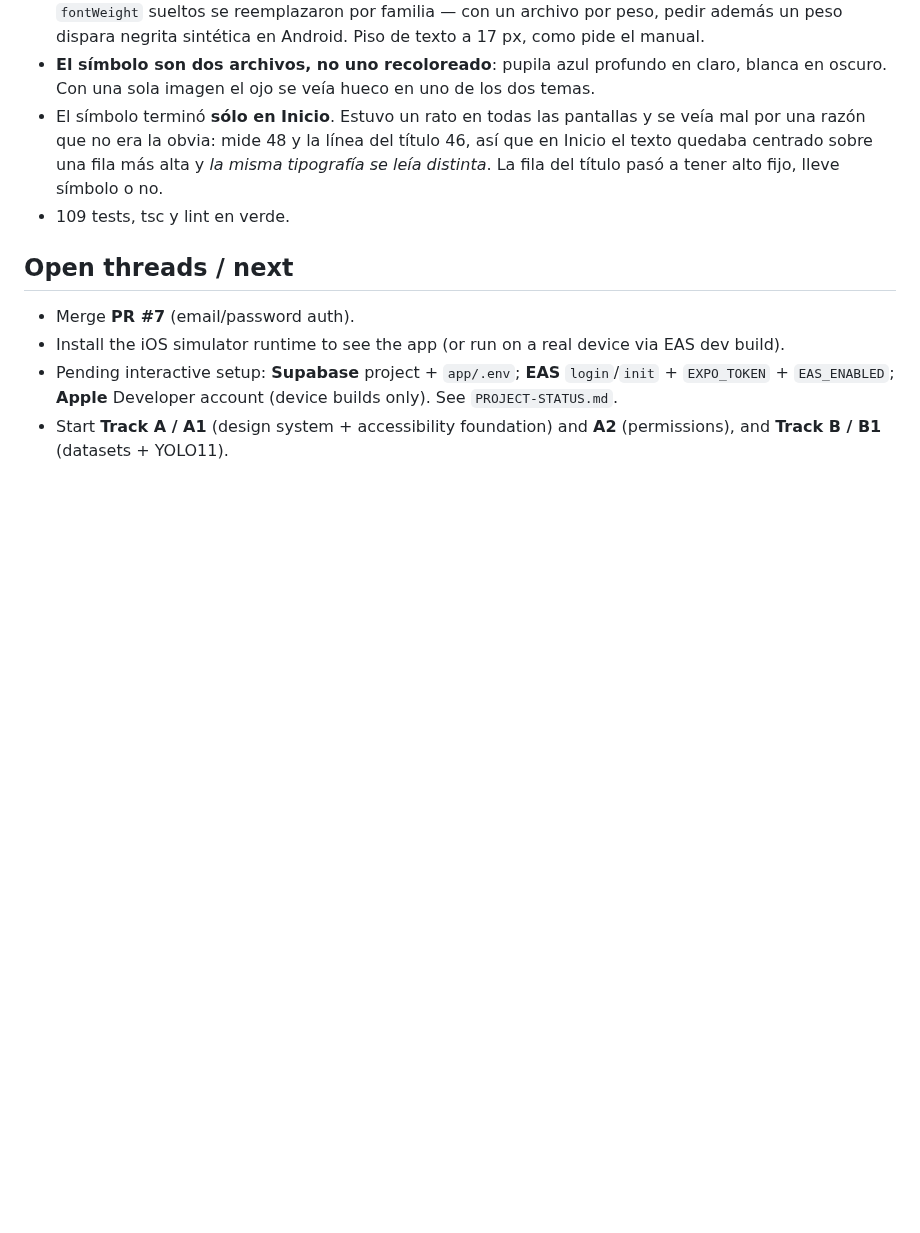
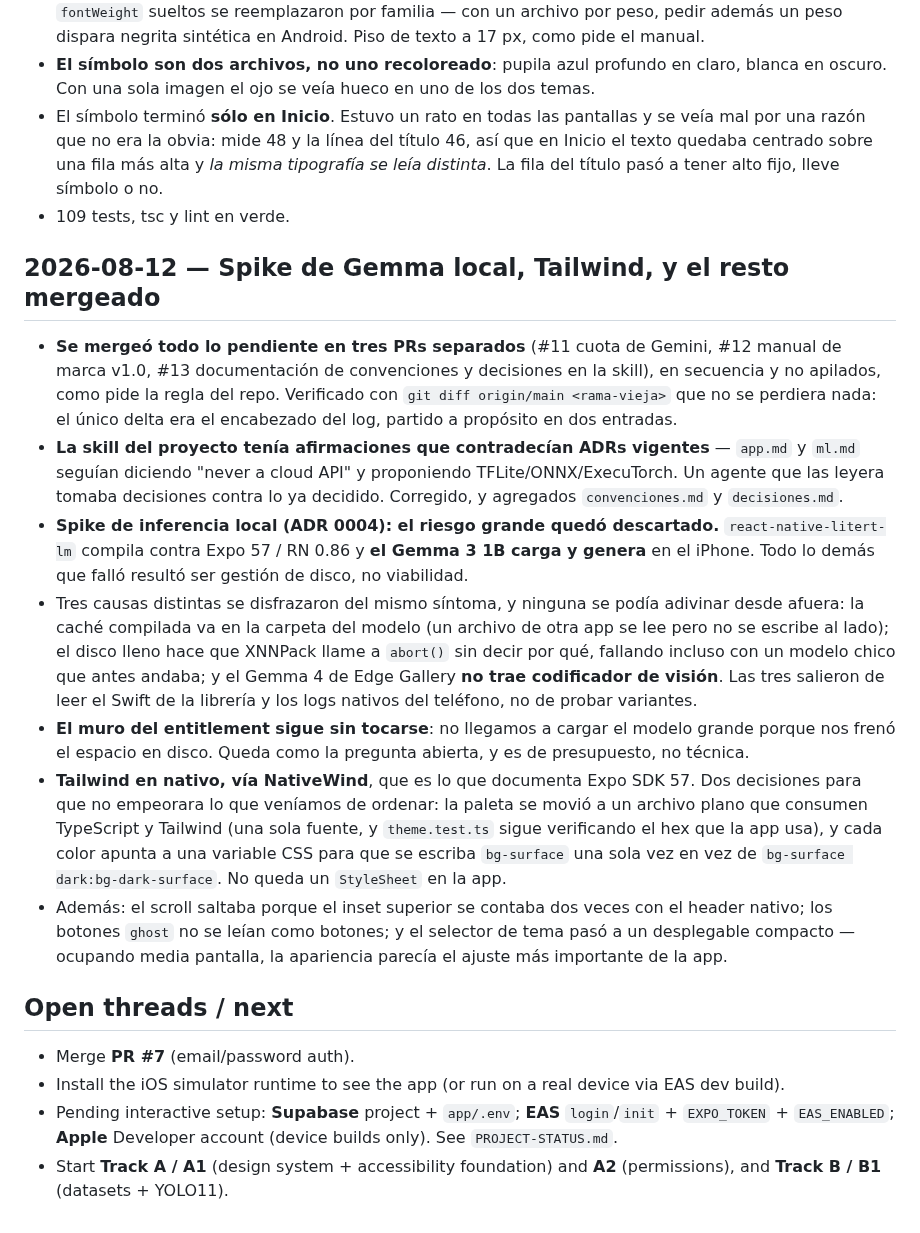
Before and after one commit to juanlu-a/viro_vision, a Markdown page: docs/SESSION-LOG.md, the part around the change. Drawn GitHub-style; blank space fills up the shorter version.

Commit message:
docs: resultados del spike de LiteRT-LM en ADR 0004 y log de sesión
Lo medido, no lo estimado: la librería compila contra Expo 57 / RN 0.86 y el
Gemma 3 1B carga y genera en el iPhone. Cinco correcciones al ADR (URL, modelo
objetivo, tamaños reales, estado de la API Swift, y que la Raspberry Pi 5 sí
corre el modelo) y cuatro restricciones nuevas encontradas al usarlo.

Queda explícito lo que **no** se midió: el entitlement de direccionamiento
extendido sigue sin ponerse a prueba porque nos frenó el disco, no la memoria.

```diff
--- a/docs/SESSION-LOG.md
+++ b/docs/SESSION-LOG.md
@@ -238,6 +238,36 @@ for the forward plan see [`ROADMAP.md`](ROADMAP.md).
   a tener alto fijo, lleve símbolo o no.
 - 109 tests, tsc y lint en verde.
 
+## 2026-08-12 — Spike de Gemma local, Tailwind, y el resto mergeado
+
+- **Se mergeó todo lo pendiente en tres PRs separados** (#11 cuota de Gemini, #12 manual de marca
+  v1.0, #13 documentación de convenciones y decisiones en la skill), en secuencia y no apilados,
+  como pide la regla del repo. Verificado con `git diff origin/main <rama-vieja>` que no se perdiera
+  nada: el único delta era el encabezado del log, partido a propósito en dos entradas.
+- **La skill del proyecto tenía afirmaciones que contradecían ADRs vigentes** — `app.md` y `ml.md`
+  seguían diciendo "never a cloud API" y proponiendo TFLite/ONNX/ExecuTorch. Un agente que las
+  leyera tomaba decisiones contra lo ya decidido. Corregido, y agregados `convenciones.md` y
+  `decisiones.md`.
+- **Spike de inferencia local (ADR 0004): el riesgo grande quedó descartado.**
+  `react-native-litert-lm` compila contra Expo 57 / RN 0.86 y **el Gemma 3 1B carga y genera** en el
+  iPhone. Todo lo demás que falló resultó ser gestión de disco, no viabilidad.
+- Tres causas distintas se disfrazaron del mismo síntoma, y ninguna se podía adivinar desde afuera:
+  la caché compilada va en la carpeta del modelo (un archivo de otra app se lee pero no se escribe
+  al lado); el disco lleno hace que XNNPack llame a `abort()` sin decir por qué, fallando incluso
+  con un modelo chico que antes andaba; y el Gemma 4 de Edge Gallery **no trae codificador de
+  visión**. Las tres salieron de leer el Swift de la librería y los logs nativos del teléfono, no
+  de probar variantes.
+- **El muro del entitlement sigue sin tocarse**: no llegamos a cargar el modelo grande porque nos
+  frenó el espacio en disco. Queda como la pregunta abierta, y es de presupuesto, no técnica.
+- **Tailwind en nativo, vía NativeWind**, que es lo que documenta Expo SDK 57. Dos decisiones para
+  que no empeorara lo que veníamos de ordenar: la paleta se movió a un archivo plano que consumen
+  TypeScript y Tailwind (una sola fuente, y `theme.test.ts` sigue verificando el hex que la app
+  usa), y cada color apunta a una variable CSS para que se escriba `bg-surface` una sola vez en vez
+  de `bg-surface dark:bg-dark-surface`. No queda un `StyleSheet` en la app.
+- Además: el scroll saltaba porque el inset superior se contaba dos veces con el header nativo; los
+  botones `ghost` no se leían como botones; y el selector de tema pasó a un desplegable compacto —
+  ocupando media pantalla, la apariencia parecía el ajuste más importante de la app.
+
 ## Open threads / next
 - Merge **PR #7** (email/password auth).
 - Install the iOS simulator runtime to see the app (or run on a real device via EAS dev build).
```
Also changed, not shown: 1 other file.
